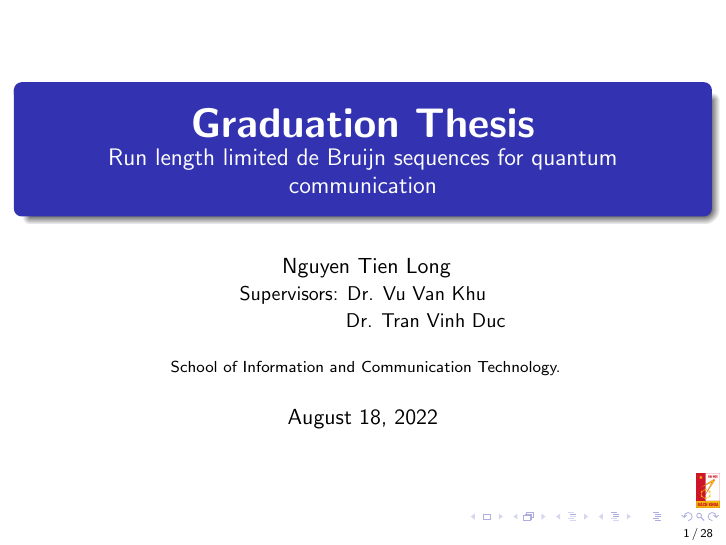
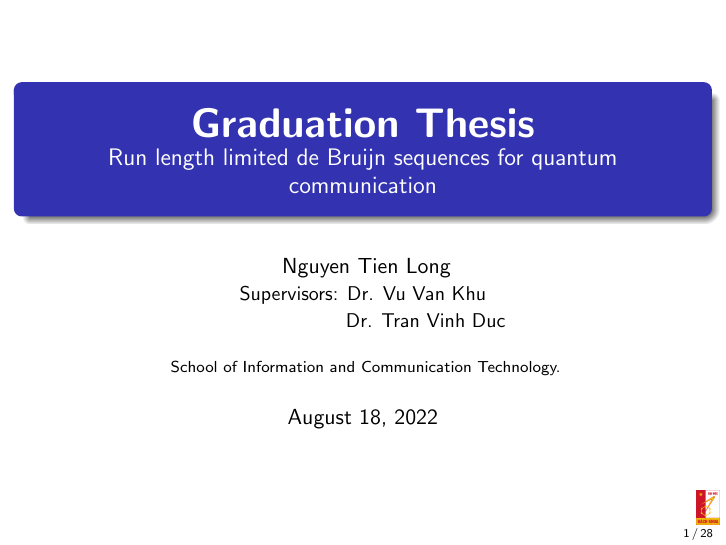
Before and after one commit to tienlonghungson/RdB-Graduation-Slide, LaTeX slides (main.tex, which reads header/packages.sty): page 1 of 59. Compiled offline with pdfLaTeX.

Commit message:
Update on Overleaf.

```diff
--- a/header/packages.sty
+++ b/header/packages.sty
@@ -118,6 +118,7 @@
 \tikzstyle{ignored edge} = [draw,line width=5pt,-,black!20]
 
 %gets rid of bottom navigation bars
+\setbeamertemplate{navigation symbols}{}
 \setbeamertemplate{footline}[frame number]{}
 
 % show table of content and highlighted the current section at the head of each section
--- a/main.tex
+++ b/main.tex
@@ -35,7 +35,7 @@ School of Information and Communication Technology.
 % \logo{\includegraphics[scale=0.05]{BVP-logo bk-rgb.jpg} \vspace{220pt}}
 \logo{
     \begin{tikzpicture}[overlay,remember picture]
-    \node[left=0.05cm] at (current page.-31){
+    \node[left=0.05cm] at (current page.-33){
         \includegraphics[scale=0.04]{BVP-logo bk-rgb.jpg}
     };
     \end{tikzpicture}
```
